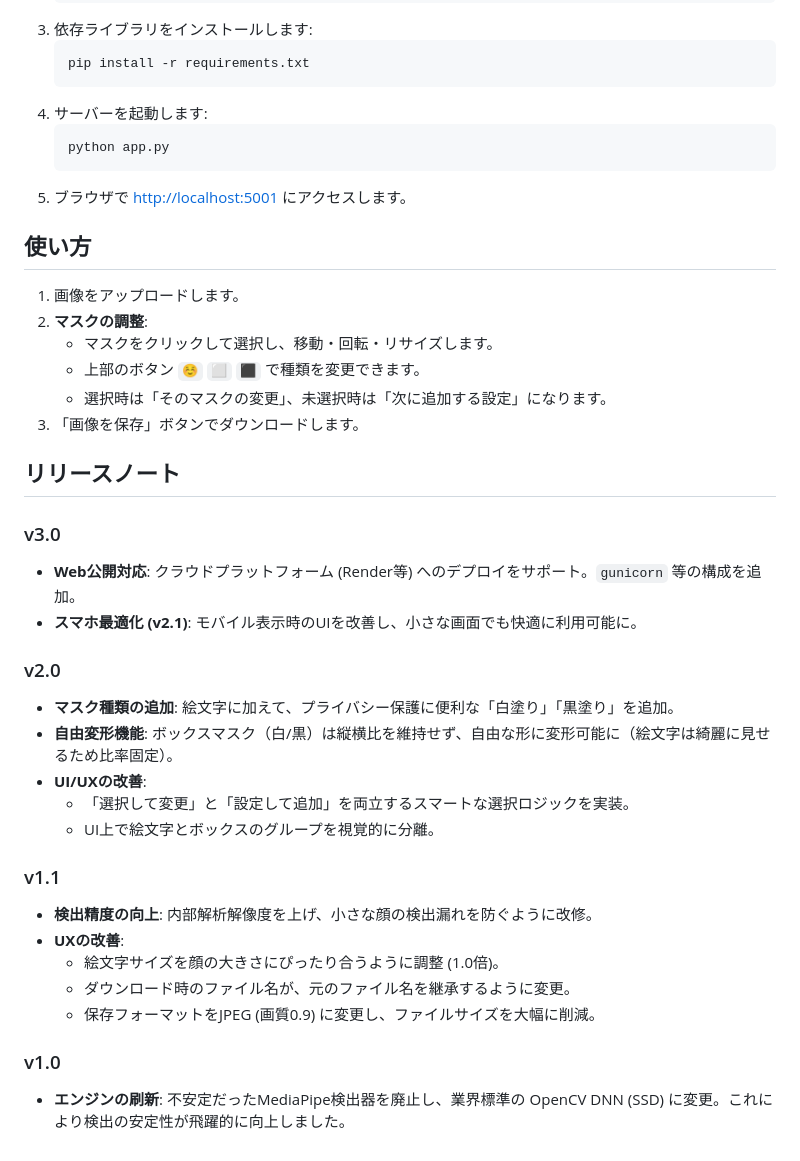
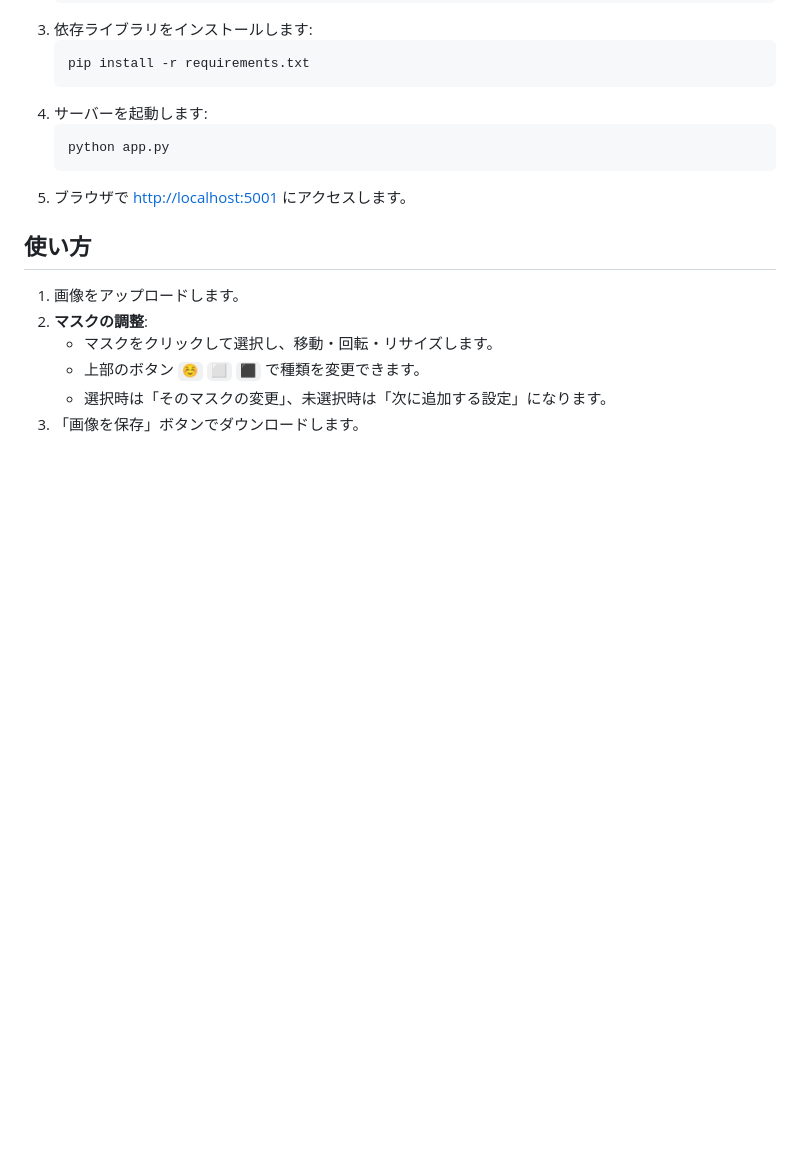
Before and after one commit to koux2/face-mask, a Markdown page: README.md, the part around the change. Rendered like a GitHub page; blank space fills up the shorter version.

Commit message:
Docs: Remove release notes (migrated to git tags)

```diff
--- a/README.md
+++ b/README.md
@@ -59,26 +59,3 @@ Face Mask Editorは、写真内の顔を自動的に検出し、絵文字で隠
    - 上部のボタン `☺️` `⬜` `⬛` で種類を変更できます。
    - 選択時は「そのマスクの変更」、未選択時は「次に追加する設定」になります。
 3. 「画像を保存」ボタンでダウンロードします。
-
-## リリースノート
-
-### v3.0
-- **Web公開対応**: クラウドプラットフォーム (Render等) へのデプロイをサポート。`gunicorn` 等の構成を追加。
-- **スマホ最適化 (v2.1)**: モバイル表示時のUIを改善し、小さな画面でも快適に利用可能に。
-
-### v2.0
-- **マスク種類の追加**: 絵文字に加えて、プライバシー保護に便利な「白塗り」「黒塗り」を追加。
-- **自由変形機能**: ボックスマスク（白/黒）は縦横比を維持せず、自由な形に変形可能に（絵文字は綺麗に見せるため比率固定）。
-- **UI/UXの改善**:
-    - 「選択して変更」と「設定して追加」を両立するスマートな選択ロジックを実装。
-    - UI上で絵文字とボックスのグループを視覚的に分離。
-
-### v1.1
-- **検出精度の向上**: 内部解析解像度を上げ、小さな顔の検出漏れを防ぐように改修。
-- **UXの改善**:
-    - 絵文字サイズを顔の大きさにぴったり合うように調整 (1.0倍)。
-    - ダウンロード時のファイル名が、元のファイル名を継承するように変更。
-    - 保存フォーマットをJPEG (画質0.9) に変更し、ファイルサイズを大幅に削減。
-
-### v1.0
-- **エンジンの刷新**: 不安定だったMediaPipe検出器を廃止し、業界標準の OpenCV DNN (SSD) に変更。これにより検出の安定性が飛躍的に向上しました。
```
